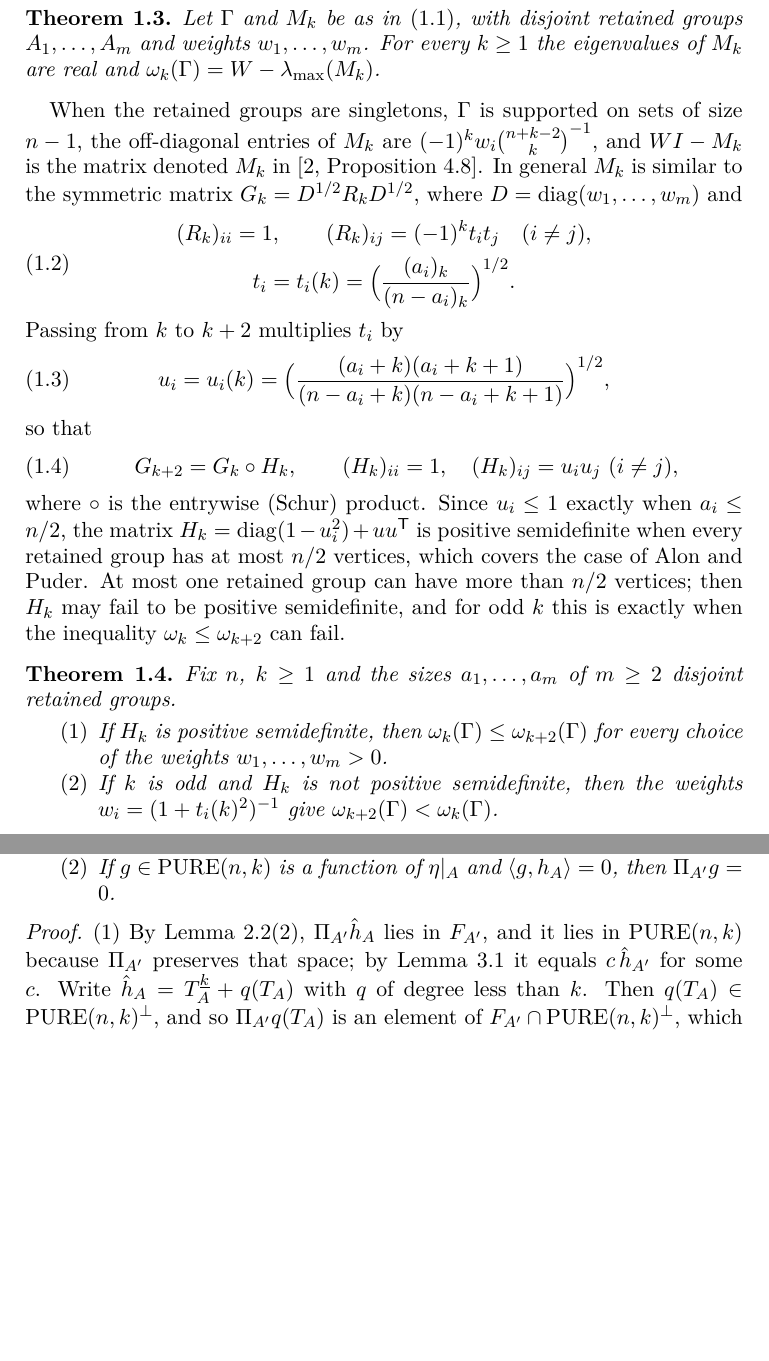
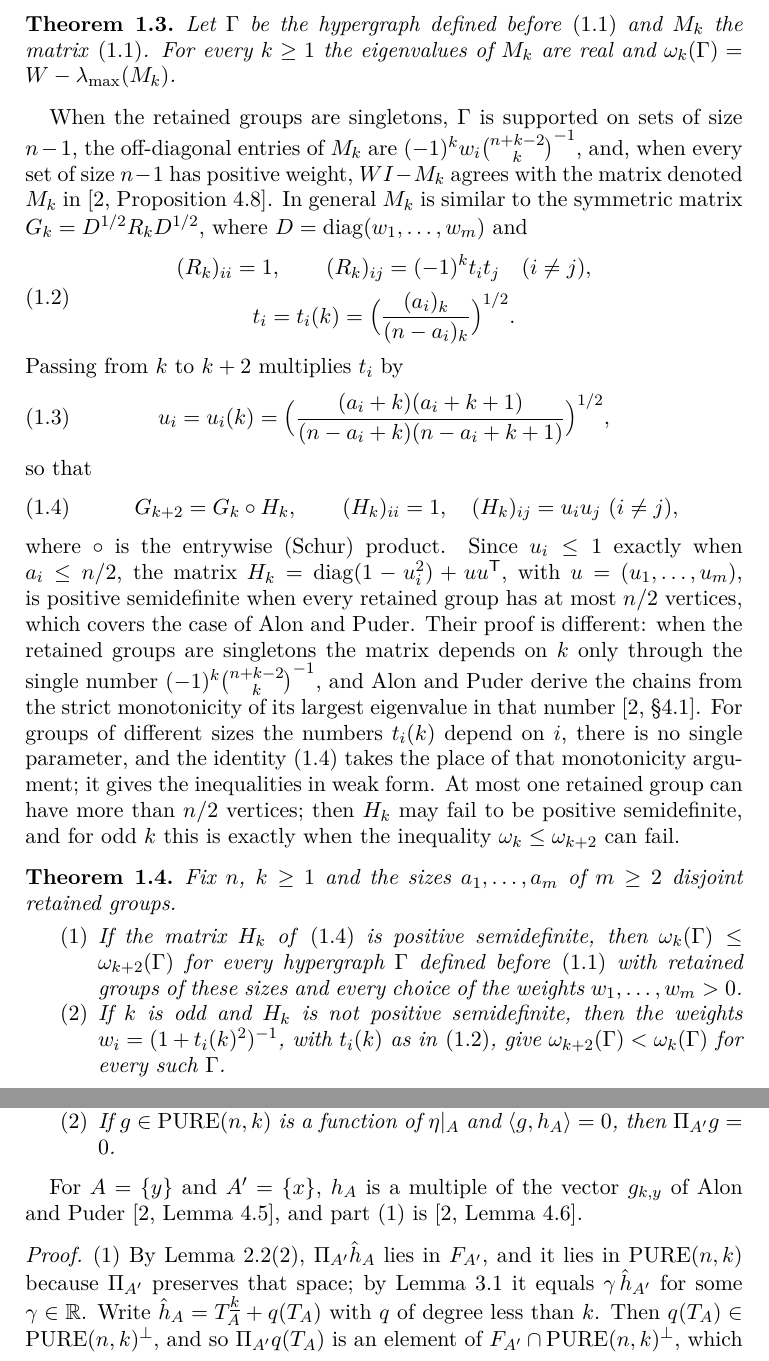
Before and after one commit to yspennstate/kmp-odd-degree-eigenvalues, a LaTeX paper (main.tex): two parts of pages 3 and 6 of 11 before the commit and two parts of pages 3 and 6 of 12 after it, joined at a grey line, cut at the place of the change, the shorter picture padded with empty space. Compiled offline with pdfLaTeX.

Commit message:
Relate the Schur route to Alon-Puder's proof, quantify statements, notation
Co-Authored-By: Claude Opus 5.5 <noreply@anthropic.com>

```diff
--- a/main.tex
+++ b/main.tex
@@ -66,10 +66,10 @@ The complements of the three hyperedges of this example, $\{1,\dots,9\}$, $\{10\
 \end{equation}
 
 \begin{thm}\label{thm:reduction}
-Let $\Gamma$ and $M_k$ be as in~\eqref{eq:M}, with disjoint retained groups $A_1,\dots,A_m$ and weights $w_1,\dots,w_m$. For every $k\ge1$ the eigenvalues of $M_k$ are real and $\omega_k(\Gamma)=W-\lambda_{\max}(M_k)$.
+Let $\Gamma$ be the hypergraph defined before~\eqref{eq:M} and $M_k$ the matrix~\eqref{eq:M}. For every $k\ge1$ the eigenvalues of $M_k$ are real and $\omega_k(\Gamma)=W-\lambda_{\max}(M_k)$.
 \end{thm}
 
-When the retained groups are singletons, $\Gamma$ is supported on sets of size $n-1$, the off-diagonal entries of $M_k$ are $(-1)^kw_i\binom{n+k-2}{k}^{-1}$, and $WI-M_k$ is the matrix denoted $M_k$ in~\cite[Proposition~4.8]{AP26}. In general $M_k$ is similar to the symmetric matrix $G_k=D^{1/2}R_kD^{1/2}$, where $D=\mathrm{diag}(w_1,\dots,w_m)$ and
+When the retained groups are singletons, $\Gamma$ is supported on sets of size $n-1$, the off-diagonal entries of $M_k$ are $(-1)^kw_i\binom{n+k-2}{k}^{-1}$, and, when every set of size $n-1$ has positive weight, $WI-M_k$ agrees with the matrix denoted $M_k$ in~\cite[Proposition~4.8]{AP26}. In general $M_k$ is similar to the symmetric matrix $G_k=D^{1/2}R_kD^{1/2}$, where $D=\mathrm{diag}(w_1,\dots,w_m)$ and
 \begin{equation}\label{eq:R}
 \begin{gathered}(R_k)_{ii}=1,\qquad (R_k)_{ij}=(-1)^kt_it_j\quad(i\ne j),\\ t_i=t_i(k)=\Bigl(\frac{(a_i)_k}{(n-a_i)_k}\Bigr)^{1/2}.\end{gathered}
 \end{equation}
@@ -81,18 +81,18 @@ so that
 \begin{equation}\label{eq:schur}
 G_{k+2}=G_k\circ H_k,\qquad (H_k)_{ii}=1,\quad (H_k)_{ij}=u_iu_j\ (i\ne j),
 \end{equation}
-where $\circ$ is the entrywise (Schur) product. Since $u_i\le1$ exactly when $a_i\le n/2$, the matrix $H_k=\mathrm{diag}(1-u_i^2)+uu^{\mathsf T}$ is positive semidefinite when every retained group has at most $n/2$ vertices, which covers the case of Alon and Puder. At most one retained group can have more than $n/2$ vertices; then $H_k$ may fail to be positive semidefinite, and for odd $k$ this is exactly when the inequality $\omega_k\le\omega_{k+2}$ can fail.
+where $\circ$ is the entrywise (Schur) product. Since $u_i\le1$ exactly when $a_i\le n/2$, the matrix $H_k=\mathrm{diag}(1-u_i^2)+uu^{\mathsf T}$, with $u=(u_1,\dots,u_m)$, is positive semidefinite when every retained group has at most $n/2$ vertices, which covers the case of Alon and Puder. Their proof is different: when the retained groups are singletons the matrix depends on $k$ only through the single number $(-1)^k\binom{n+k-2}{k}^{-1}$, and Alon and Puder derive the chains from the strict monotonicity of its largest eigenvalue in that number~\cite[\S4.1]{AP26}. For groups of different sizes the numbers $t_i(k)$ depend on $i$, there is no single parameter, and the identity~\eqref{eq:schur} takes the place of that monotonicity argument; it gives the inequalities in weak form. At most one retained group can have more than $n/2$ vertices; then $H_k$ may fail to be positive semidefinite, and for odd $k$ this is exactly when the inequality $\omega_k\le\omega_{k+2}$ can fail.
 
 \begin{thm}\label{thm:criterion}
 Fix $n$, $k\ge1$ and the sizes $a_1,\dots,a_m$ of $m\ge2$ disjoint retained groups.
 \begin{enumerate}
-\item If $H_k$ is positive semidefinite, then $\omega_k(\Gamma)\le\omega_{k+2}(\Gamma)$ for every choice of the weights $w_1,\dots,w_m>0$.
-\item If $k$ is odd and $H_k$ is not positive semidefinite, then the weights $w_i=(1+t_i(k)^2)^{-1}$ give $\omega_{k+2}(\Gamma)<\omega_k(\Gamma)$.
+\item If the matrix $H_k$ of~\eqref{eq:schur} is positive semidefinite, then $\omega_k(\Gamma)\le\omega_{k+2}(\Gamma)$ for every hypergraph $\Gamma$ defined before~\eqref{eq:M} with retained groups of these sizes and every choice of the weights $w_1,\dots,w_m>0$.
+\item If $k$ is odd and $H_k$ is not positive semidefinite, then the weights $w_i=(1+t_i(k)^2)^{-1}$, with $t_i(k)$ as in~\eqref{eq:R}, give $\omega_{k+2}(\Gamma)<\omega_k(\Gamma)$ for every such $\Gamma$.
 \end{enumerate}
 \end{thm}
 
 \begin{thm}\label{thm:psd}
-In the setting of Theorem~\ref{thm:criterion}, number the groups so that $a_1\ge a_2\ge\dots\ge a_m$, and for $0\le a<n/2$ put $\theta_k(a)=(a+k)(a+k+1)/(n-2a)$. Then $H_k$ is positive semidefinite if and only if either $a_1\le n/2$, or $a_1>n/2$ and
+In the setting of Theorem~\ref{thm:criterion}, number the retained groups so that $a_1\ge a_2\ge\dots\ge a_m$, and for $0\le a<n/2$ put $\theta_k(a)=(a+k)(a+k+1)/(n-2a)$. Then $H_k$ is positive semidefinite if and only if either $a_1\le n/2$, or $a_1>n/2$ and
 \[
 \sum_{i=2}^m\theta_k(a_i)\le\theta_k(n-a_1).
 \]
@@ -194,8 +194,10 @@ Let $A$ and $A'$ be disjoint nonempty proper subsets of $[n]$ with $a$ and $a'$
 \end{enumerate}
 \end{lem}
 
+For $A=\{y\}$ and $A'=\{x\}$, $h_A$ is a multiple of the vector $g_{k,y}$ of Alon and Puder~\cite[Lemma~4.5]{AP26}, and part~(1) is~\cite[Lemma~4.6]{AP26}.
+
 \begin{proof}
-(1) By Lemma~\ref{lem:cond}(2), $\Pi_{A'}\hat h_A$ lies in $F_{A'}$, and it lies in $\PURE(n,k)$ because $\Pi_{A'}$ preserves that space; by Lemma~\ref{lem:hA} it equals $c\,\hat h_{A'}$ for some $c$. Write $\hat h_A=\ff{T_A}k+q(T_A)$ with $q$ of degree less than $k$. Then $q(T_A)\in\PURE(n,k)^\perp$, and so $\Pi_{A'}q(T_A)$ is an element of $F_{A'}\cap\PURE(n,k)^\perp$, which by Lemma~\ref{lem:hA} is a polynomial of degree less than $k$ in $T_{A'}$. Given $T_{A'}=t$, the configuration on $[n]\setminus A'$ is a uniform composition of $k-t$ with $n-a'$ parts, by Lemma~\ref{lem:cond}(2), and $A$ is contained in $[n]\setminus A'$. Lemma~\ref{lem:moment} gives
+(1) By Lemma~\ref{lem:cond}(2), $\Pi_{A'}\hat h_A$ lies in $F_{A'}$, and it lies in $\PURE(n,k)$ because $\Pi_{A'}$ preserves that space; by Lemma~\ref{lem:hA} it equals $\gamma\,\hat h_{A'}$ for some $\gamma\in\R$. Write $\hat h_A=\ff{T_A}k+q(T_A)$ with $q$ of degree less than $k$. Then $q(T_A)\in\PURE(n,k)^\perp$, and so $\Pi_{A'}q(T_A)$ is an element of $F_{A'}\cap\PURE(n,k)^\perp$, which by Lemma~\ref{lem:hA} is a polynomial of degree less than $k$ in $T_{A'}$. Given $T_{A'}=t$, the configuration on $[n]\setminus A'$ is a uniform composition of $k-t$ with $n-a'$ parts, by Lemma~\ref{lem:cond}(2), and $A$ is contained in $[n]\setminus A'$. Lemma~\ref{lem:moment} gives
 \[
 \Pi_{A'}\ff{T_A}k=\ff{(k-t)}k\,\frac{(a)_k}{(n-a')_k},\qquad \ff{(k-t)}k=\prod_{j=1}^k(j-t)=(-1)^kt^k+\cdots.
 \]
```
Also changed, not shown: README.md, main.pdf, main.tex (18 more changed lines).
